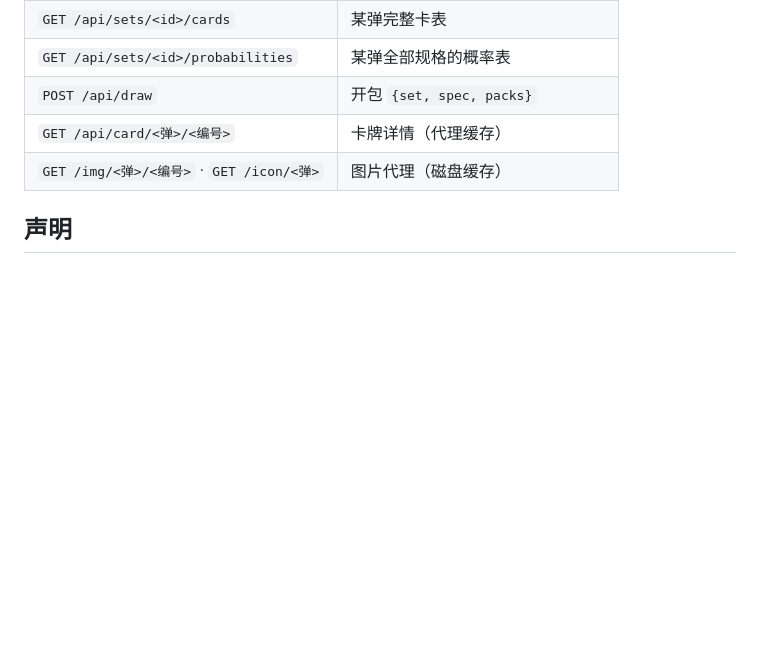
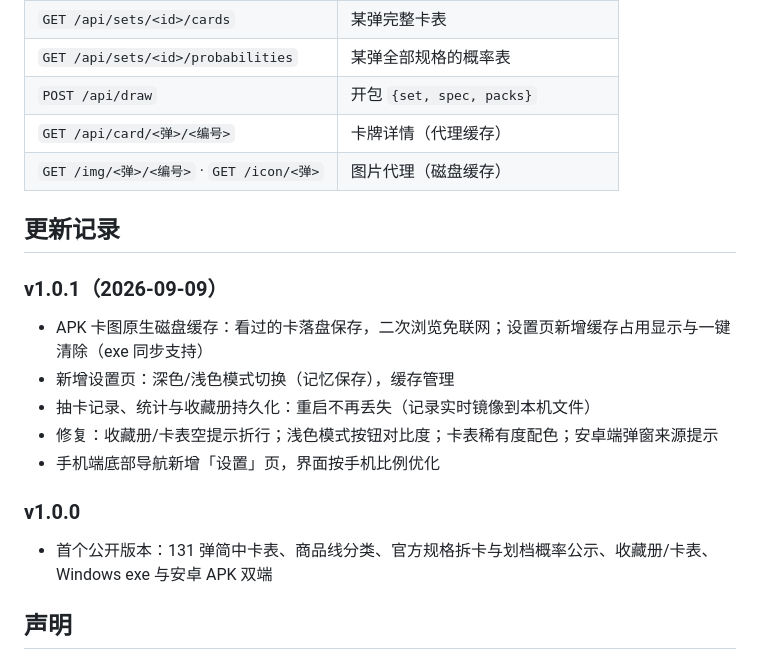
Before and after one commit to zsjy947/PTCG-gacha-simulator, a Markdown page: README.md, the part around the change. GitHub-like rendering; blank space fills up the shorter version.

Commit message:
v1.0.1：README 补充更新记录

```diff
--- a/README.md
+++ b/README.md
@@ -98,6 +98,20 @@ PTCG/
 | `GET /api/card/<弹>/<编号>` | 卡牌详情（代理缓存） |
 | `GET /img/<弹>/<编号>` · `GET /icon/<弹>` | 图片代理（磁盘缓存） |
 
+## 更新记录
+
+### v1.0.1（2026-09-09）
+
+- APK 卡图原生磁盘缓存：看过的卡落盘保存，二次浏览免联网；设置页新增缓存占用显示与一键清除（exe 同步支持）
+- 新增设置页：深色/浅色模式切换（记忆保存），缓存管理
+- 抽卡记录、统计与收藏册持久化：重启不再丢失（记录实时镜像到本机文件）
+- 修复：收藏册/卡表空提示折行；浅色模式按钮对比度；卡表稀有度配色；安卓端弹窗来源提示
+- 手机端底部导航新增「设置」页，界面按手机比例优化
+
+### v1.0.0
+
+- 首个公开版本：131 弹简中卡表、商品线分类、官方规格拆卡与划档概率公示、收藏册/卡表、Windows exe 与安卓 APK 双端
+
 ## 声明
 
 卡表数据与卡图来自公开网络，仅供学习交流与个人娱乐。
```
